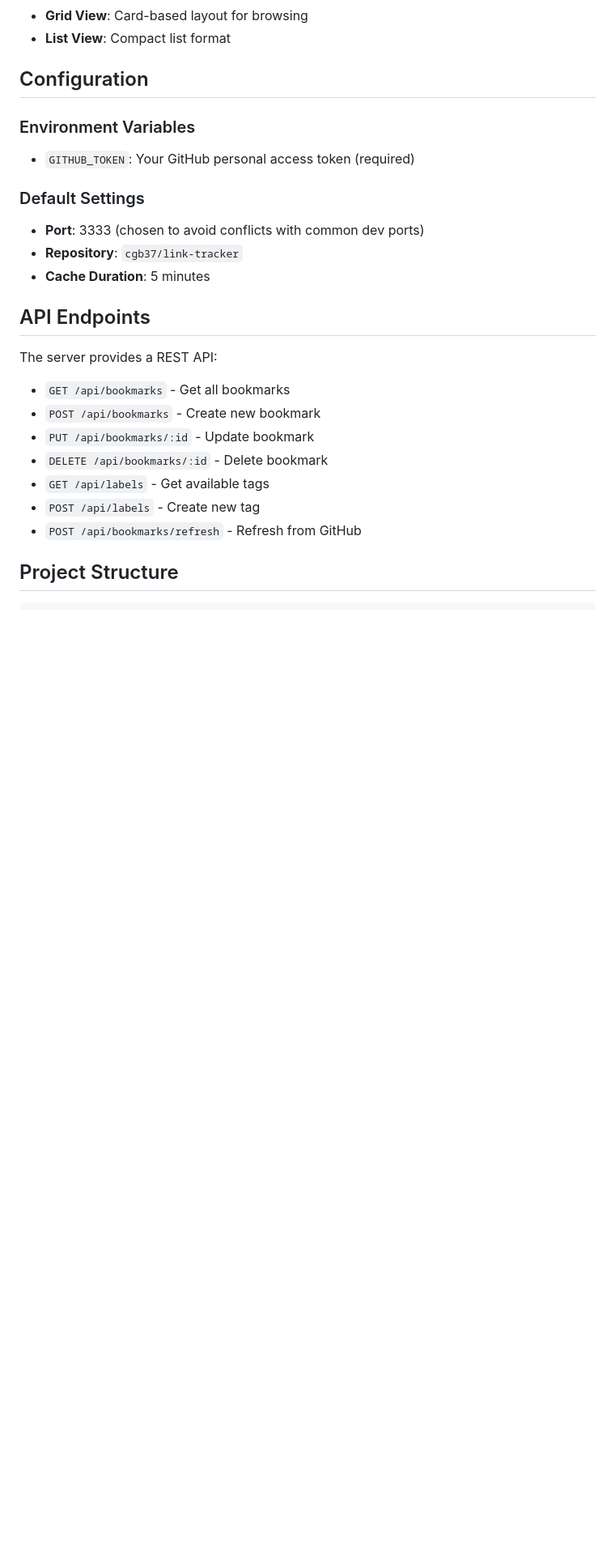
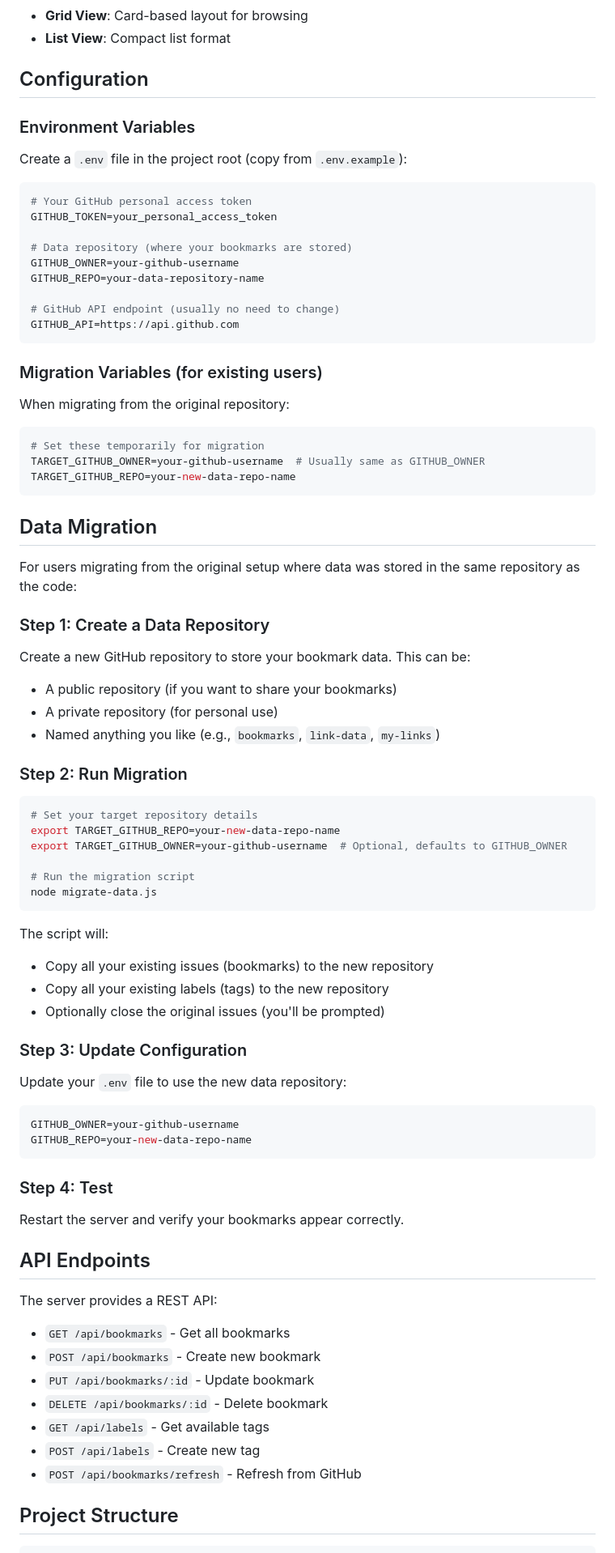
Before and after one commit to cgb37/link-tracker, a Markdown page: README.md, the part around one of its changes. Shown at 81% size. GitHub-like rendering; blank space fills up the shorter version.

````diff
--- a/README.md
+++ b/README.md
@@ -98,13 +130,69 @@ Once started, open your browser to `http://localhost:3333`
 
 ### Environment Variables
 
-- `GITHUB_TOKEN`: Your GitHub personal access token (required)
+Create a `.env` file in the project root (copy from `.env.example`):
 
-### Default Settings
+```bash
+# Your GitHub personal access token
+GITHUB_TOKEN=your_personal_access_token
 
-- **Port**: 3333 (chosen to avoid conflicts with common dev ports)
-- **Repository**: `cgb37/link-tracker`
-- **Cache Duration**: 5 minutes
+# Data repository (where your bookmarks are stored)
+GITHUB_OWNER=your-github-username
+GITHUB_REPO=your-data-repository-name
+
+# GitHub API endpoint (usually no need to change)
+GITHUB_API=https://api.github.com
+```
+
+### Migration Variables (for existing users)
+
+When migrating from the original repository:
+
+```bash
+# Set these temporarily for migration
+TARGET_GITHUB_OWNER=your-github-username  # Usually same as GITHUB_OWNER
+TARGET_GITHUB_REPO=your-new-data-repo-name
+```
+
+## Data Migration
+
+For users migrating from the original setup where data was stored in the same repository as the code:
+
+### Step 1: Create a Data Repository
+
+Create a new GitHub repository to store your bookmark data. This can be:
+- A public repository (if you want to share your bookmarks)
+- A private repository (for personal use)
+- Named anything you like (e.g., `bookmarks`, `link-data`, `my-links`)
+
+### Step 2: Run Migration
+
+```bash
+# Set your target repository details
+export TARGET_GITHUB_REPO=your-new-data-repo-name
+export TARGET_GITHUB_OWNER=your-github-username  # Optional, defaults to GITHUB_OWNER
+
+# Run the migration script
+node migrate-data.js
+```
+
+The script will:
+- Copy all your existing issues (bookmarks) to the new repository
+- Copy all your existing labels (tags) to the new repository
+- Optionally close the original issues (you'll be prompted)
+
+### Step 3: Update Configuration
+
+Update your `.env` file to use the new data repository:
+
+```bash
+GITHUB_OWNER=your-github-username
+GITHUB_REPO=your-new-data-repo-name
+```
+
+### Step 4: Test
+
+Restart the server and verify your bookmarks appear correctly.
 
 ## API Endpoints
 
````
Also changed, not shown: other parts of README.md (+42 -5 lines).
